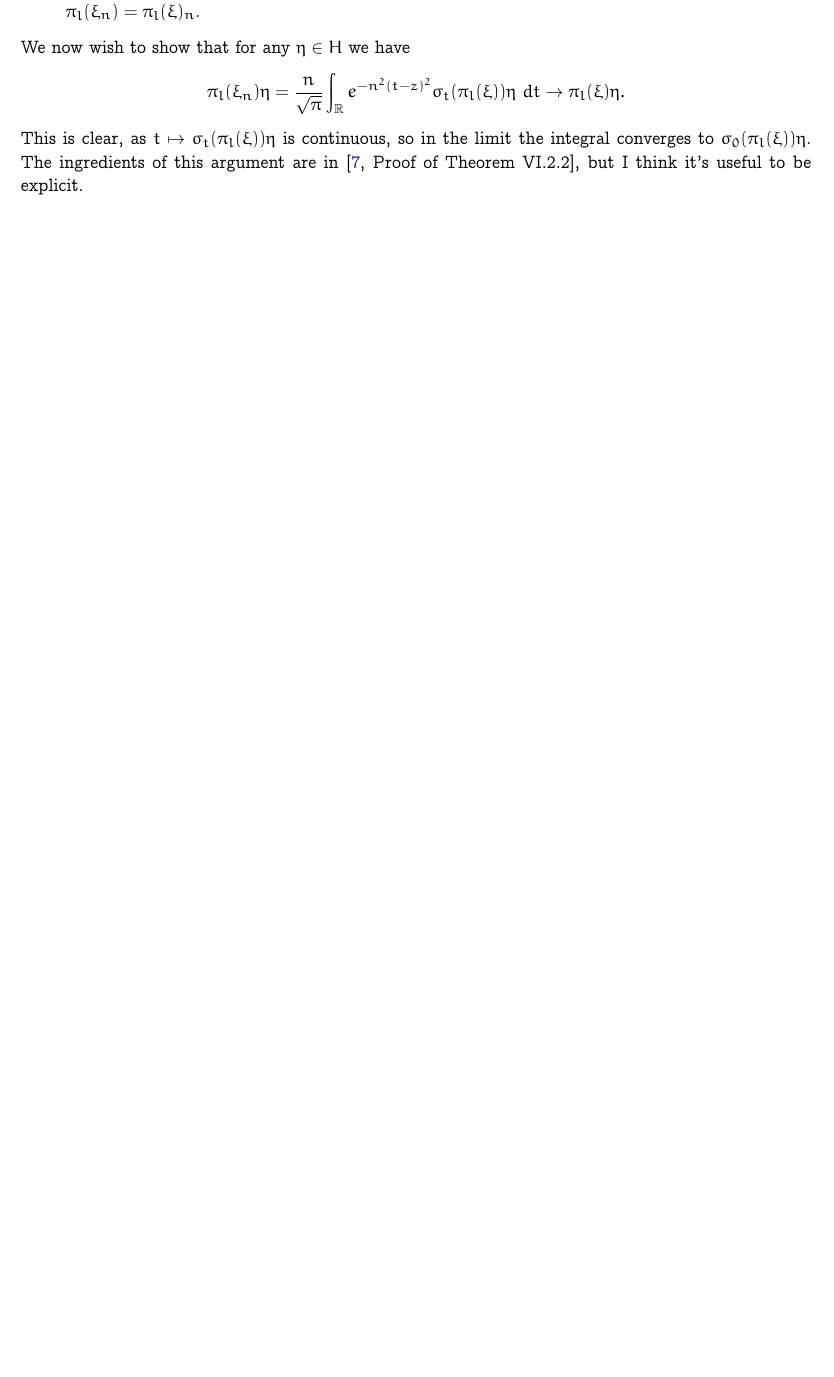
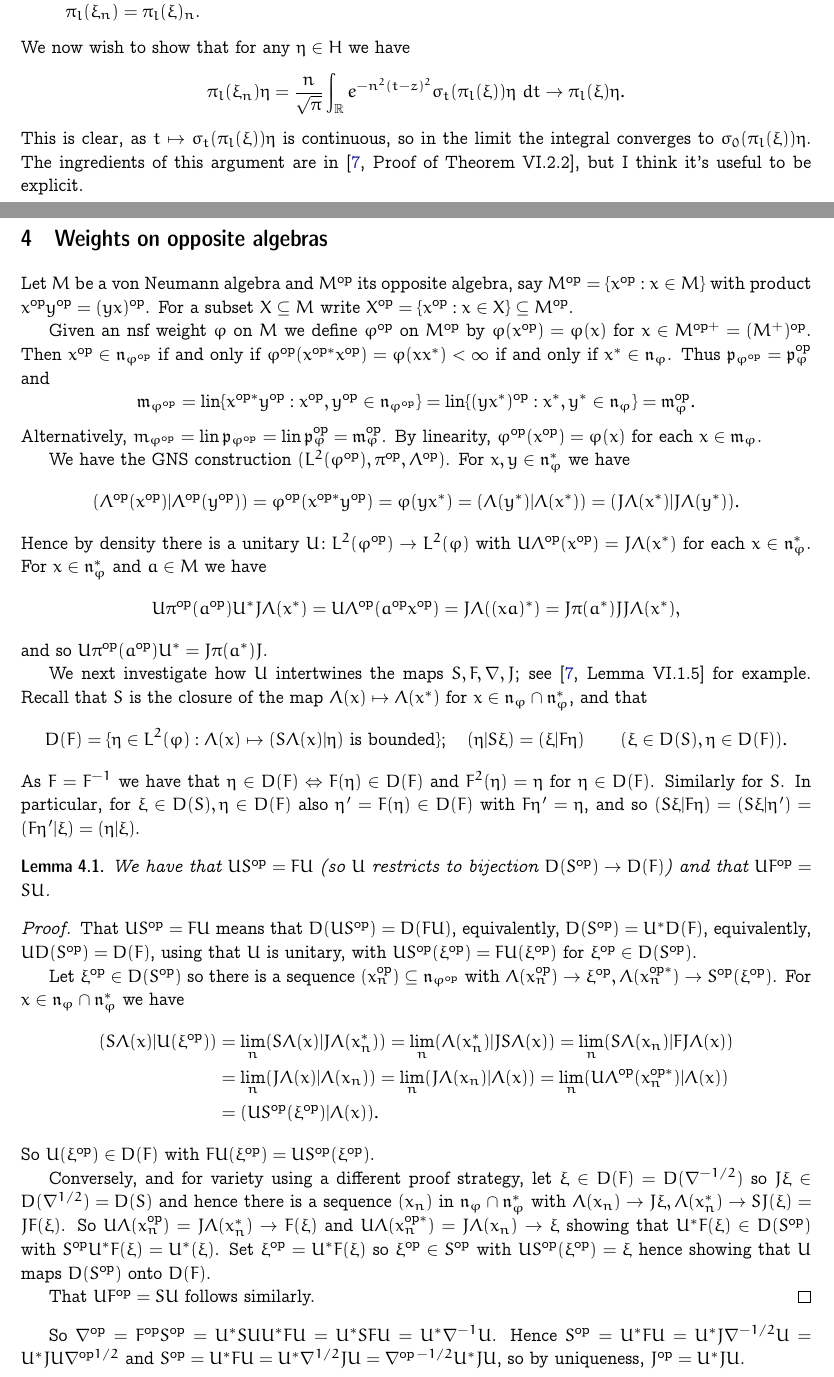
Before and after one commit to MatthewDaws/Mathematics, a LaTeX document (Weights/weights.tex): part of page 4 of 5 before the commit and two parts of pages 4 and 5 of 6 after it, the two joined at a grey line, cut so that both start at the same text, the shorter picture padded with empty space. Compiled offline with pdfLaTeX.

Commit message:
Opposite weights

```diff
--- a/Weights/weights.tex
+++ b/Weights/weights.tex
@@ -233,3 +233,53 @@ We now wish to show that for any $\eta\in H$ we have
 \[ \pi_l(\xi_n)\eta = \frac{n}{\sqrt\pi} \int_{\mathbb R} e^{-n^2(t-z)^2} \sigma_t(\pi_l(\xi))\eta \ dt \to \pi_l(\xi)\eta. \]
 This is clear, as $t\mapsto \sigma_t(\pi_l(\xi))\eta$ is continuous, so in the limit the integral converges to $\sigma_0(\pi_l(\xi))\eta$.  The ingredients of this argument are in \cite[Proof of Theorem~VI.2.2]{TakesakiII}, but I think it's useful to be explicit.
 
+
+\section{Weights on opposite algebras}
+
+Let $M$ be a von Neumann algebra and $M^\op$ its opposite algebra, say $M^\op = \{ x^\op : x\in M \}$ with product $x^\op y^\op = (yx)^\op$.  For a subset $X\subseteq M$ write $X^\op = \{ x^\op : x\in X \} \subseteq M^\op$.
+
+Given an nsf weight $\varphi$ on $M$ we define $\varphi^\op$ on $M^\op$ by $\varphi(x^\op) = \varphi(x)$ for $x\in M^{\op +} = (M^+)^\op$.  Then $x^\op\in\mf n_{\varphi^\op}$ if and only if $\varphi^\op(x^{\op *} x^\op) = \varphi(xx^*) < \infty$ if and only if $x^*\in\mf n_\varphi$.  Thus $\mf p_{\varphi^\op} = \mf p_\varphi^\op$ and
+\[ \mf m_{\varphi^\op} = \lin \{ x^{\op *} y^\op : x^\op, y^\op \in \mf n_{\varphi^\op} \}
+= \lin\{ (yx^*)^\op : x^*, y^* \in \mf n_\varphi \} = \mf m_\varphi^\op. \]
+Alternatively, $m_{\varphi^\op} = \lin \mf p_{\varphi^\op} = \lin \mf p_\varphi^\op = \mf m_\varphi^\op$.  By linearity, $\varphi^\op(x^\op) = \varphi(x)$ for each $x\in\mf m_\varphi$.
+
+We have the GNS construction $(L^2(\varphi^\op), \pi^\op, \Lambda^\op)$.  For $x,y\in \mf n_\varphi^*$ we have
+\[ ( \Lambda^\op(x^\op) | \Lambda^\op(y^\op) )
+= \varphi^\op(x^{\op *} y^\op)
+= \varphi(yx^*)
+= (\Lambda(y^*)|\Lambda(x^*))
+= (J\Lambda(x^*) | J\Lambda(y^*)). \]
+Hence by density there is a unitary $U\colon L^2(\varphi^\op) \to L^2(\varphi)$ with $U\Lambda^\op(x^\op) = J\Lambda(x^*)$ for each $x\in\mf n_\varphi^*$.  For $x\in\mf n_\varphi^*$ and $a\in M$ we have
+\[ U \pi^\op(a^\op) U^* J\Lambda(x^*) = U \Lambda^\op(a^\op x^\op)
+= J\Lambda((xa)^*) = J \pi(a^*) JJ \Lambda(x^*), \]
+and so $U \pi^\op(a^\op) U^* = J \pi(a^*) J$.
+
+We next investigate how $U$ intertwines the maps $S, F, \nabla, J$; see \cite[Lemma~VI.1.5]{TakesakiII} for example.  Recall that $S$ is the closure of the map $\Lambda(x) \mapsto \Lambda(x^*)$ for $x\in\mf n_\varphi\cap\mf n_\varphi^*$, and that
+\[ D(F) = \{ \eta\in L^2(\varphi) : \Lambda(x) \mapsto (S\Lambda(x)|\eta) \text{ is bounded} \}; \quad (\eta|S\xi) = (\xi|F\eta) \qquad (\xi\in D(S), \eta\in D(F)). \]
+As $F = F^{-1}$ we have that $\eta\in D(F) \Leftrightarrow F(\eta)\in D(F)$ and $F^2(\eta) = \eta$ for $\eta\in D(F)$.  Similarly for $S$.  In particular, for $\xi\in D(S), \eta\in D(F)$ also $\eta'=F(\eta)\in D(F)$ with $F\eta'=\eta$, and so $(S\xi|F\eta) = (S\xi|\eta') = (F\eta'|\xi) = (\eta|\xi)$.
+
+\begin{lemma}
+We have that $US^\op = FU$ (so $U$ restricts to bijection $D(S^\op) \to D(F)$) and that $UF^\op = SU$.
+\end{lemma}
+\begin{proof}
+That $US^\op = FU$ means that $D(US^\op) = D(FU)$, equivalently, $D(S^\op) = U^*D(F)$, equivalently, $U D(S^\op) = D(F)$, using that $U$ is unitary, with $US^\op(\xi^\op) = FU(\xi^\op)$ for $\xi^\op \in D(S^\op)$.
+
+Let $\xi^\op\in D(S^\op)$ so there is a sequence $(x_n^\op) \subseteq \mf n_{\varphi^\op}$ with $\Lambda(x_n^\op) \to \xi^\op, \Lambda(x_n^{\op *}) \to S^\op(\xi^\op)$.  For $x\in\mf n_\varphi \cap\mf n_\varphi^*$ we have
+\begin{align*}
+(S\Lambda(x)|U(\xi^\op))
+&= \lim_n (S\Lambda(x)|J\Lambda(x_n^*))
+= \lim_n (\Lambda(x_n^*)|JS\Lambda(x))
+= \lim_n (S\Lambda(x_n)|FJ\Lambda(x)) \\
+&= \lim_n (J\Lambda(x)|\Lambda(x_n))
+= \lim_n (J\Lambda(x_n)|\Lambda(x))
+= \lim_n (U\Lambda^\op(x_n^{\op *}) | \Lambda(x) ) \\
+&= (US^\op(\xi^\op)|\Lambda(x)).
+\end{align*}
+So $U(\xi^\op) \in D(F)$ with $FU(\xi^\op) = US^\op(\xi^\op)$.
+
+Conversely, and for variety using a different proof strategy, let $\xi\in D(F) = D(\nabla^{-1/2})$ so $J\xi \in D(\nabla^{1/2}) = D(S)$ and hence there is a sequence $(x_n)$ in $\mf n_\varphi \cap\mf n_\varphi^*$ with $\Lambda(x_n) \to J\xi, \Lambda(x_n^*) \to SJ(\xi) = JF(\xi)$.  So $U\Lambda(x_n^\op) = J\Lambda(x_n^*) \to F(\xi)$ and $U\Lambda(x_n^{\op *}) = J\Lambda(x_n) \to \xi$ showing that $U^*F(\xi) \in D(S^\op)$ with $S^\op U^*F(\xi) = U^*(\xi)$.  Set $\xi^\op = U^*F(\xi)$ so $\xi^\op \in S^\op$ with $US^\op(\xi^\op) = \xi$ hence showing that $U$ maps $D(S^\op)$ onto $D(F)$.
+
+That $UF^\op = SU$ follows similarly.
+\end{proof}
+
+So $\nabla^\op = F^\op S^\op = U^*S U U^*FU = U^* SF U = U^* \nabla^{-1} U$.  Hence $S^\op = U^* F U = U^* J \nabla^{-1/2} U = U^* J U \nabla^{\op 1/2}$ and $S^\op = U^*FU = U^* \nabla^{1/2} J U = \nabla^{\op\, -1/2} U^*JU$, so by uniqueness, $J^\op = U^*JU$.
```
Also changed, not shown: Weights/weights.tex (11 more changed lines).
